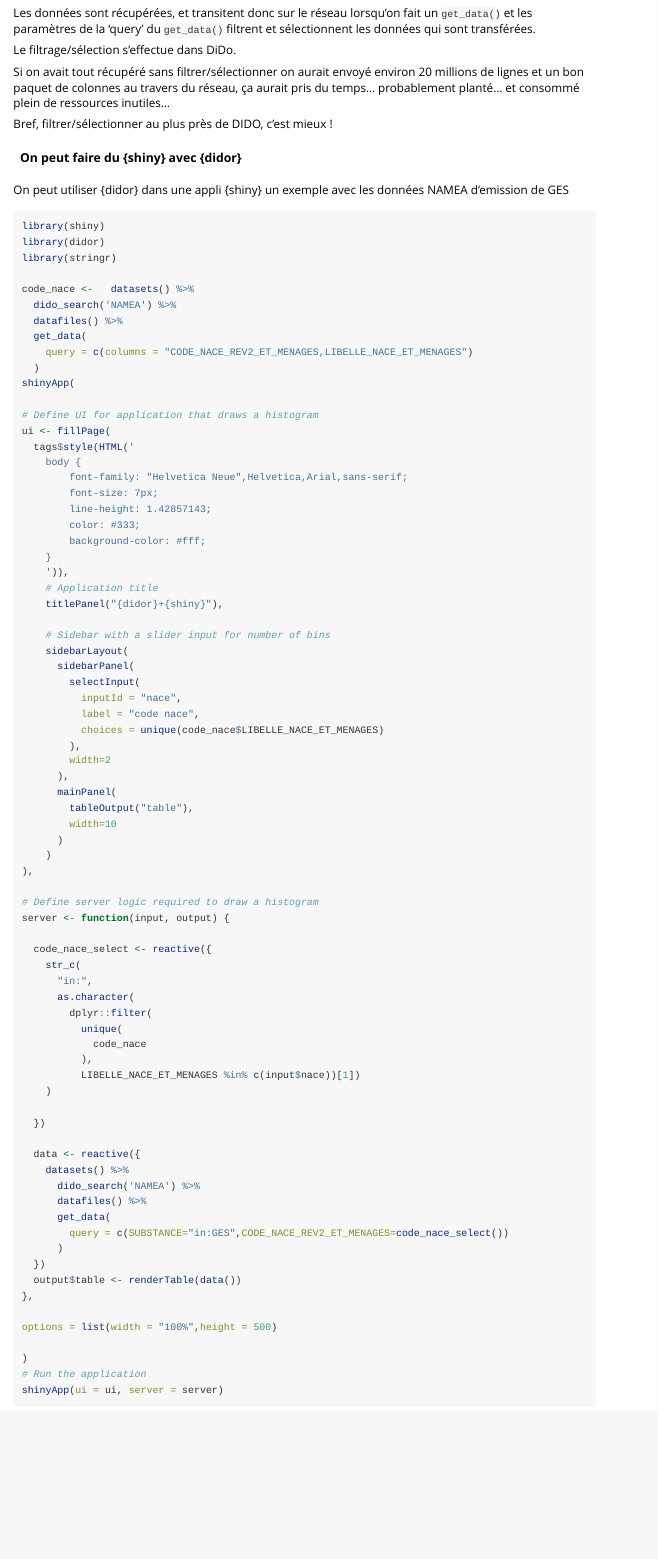
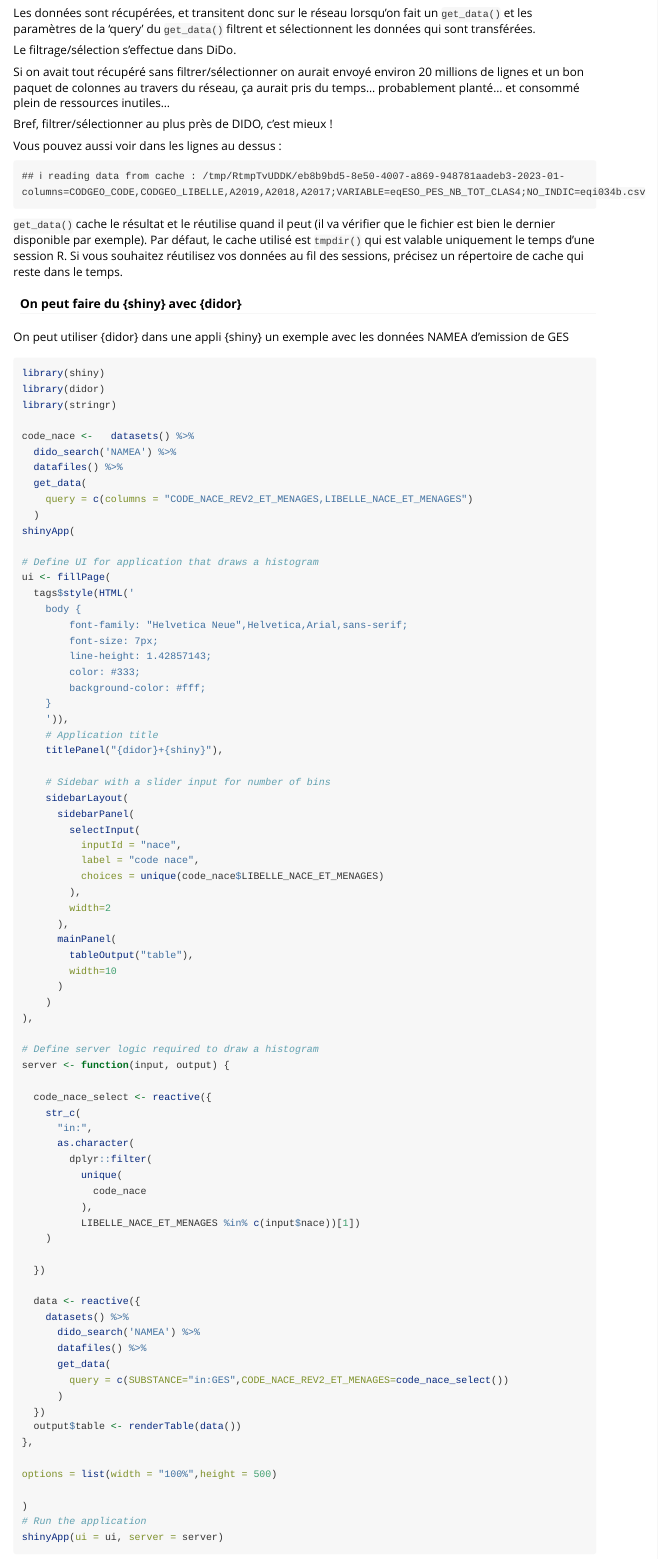
Before and after one commit to MTES-MCT/didor, an R Markdown document (vignettes/tutoriel_didor.Rmd): the page in a window 1100 px wide, from 5300 px down. Rendered offline with R 4.5, knitr and Pandoc, with nearby package versions; some code elsewhere in the file could not run offline.

Commit message:
doc: update vignette with cache information

````diff
--- a/vignettes/tutoriel_didor.Rmd
+++ b/vignettes/tutoriel_didor.Rmd
@@ -273,6 +273,18 @@ inutiles...
 
 Bref, filtrer/sélectionner au plus près de DIDO, c'est mieux !
 
+Vous pouvez aussi voir dans les lignes au dessus :
+
+```
+## ℹ reading data from cache : /tmp/RtmpTvUDDK/eb8b9bd5-8e50-4007-a869-948781aadeb3-2023-01-columns=CODGEO_CODE,CODGEO_LIBELLE,A2019,A2018,A2017;VARIABLE=eqESO_PES_NB_TOT_CLAS4;NO_INDIC=eqi034b.csv
+```
+
+`get_data()` cache le résultat et le réutilise quand il peut (il va vérifier que
+le fichier est bien le dernier disponible par exemple). Par défaut, le cache
+utilisé est `tmpdir()` qui est valable uniquement le temps d'une session R. Si
+vous souhaitez réutilisez vos données au fil des sessions, précisez un
+répertoire de cache qui reste dans le temps.
+
 #### On peut faire du {shiny} avec {didor}
 
 On peut utiliser {didor} dans une appli {shiny} un exemple avec les données NAMEA d'emission de GES
````
